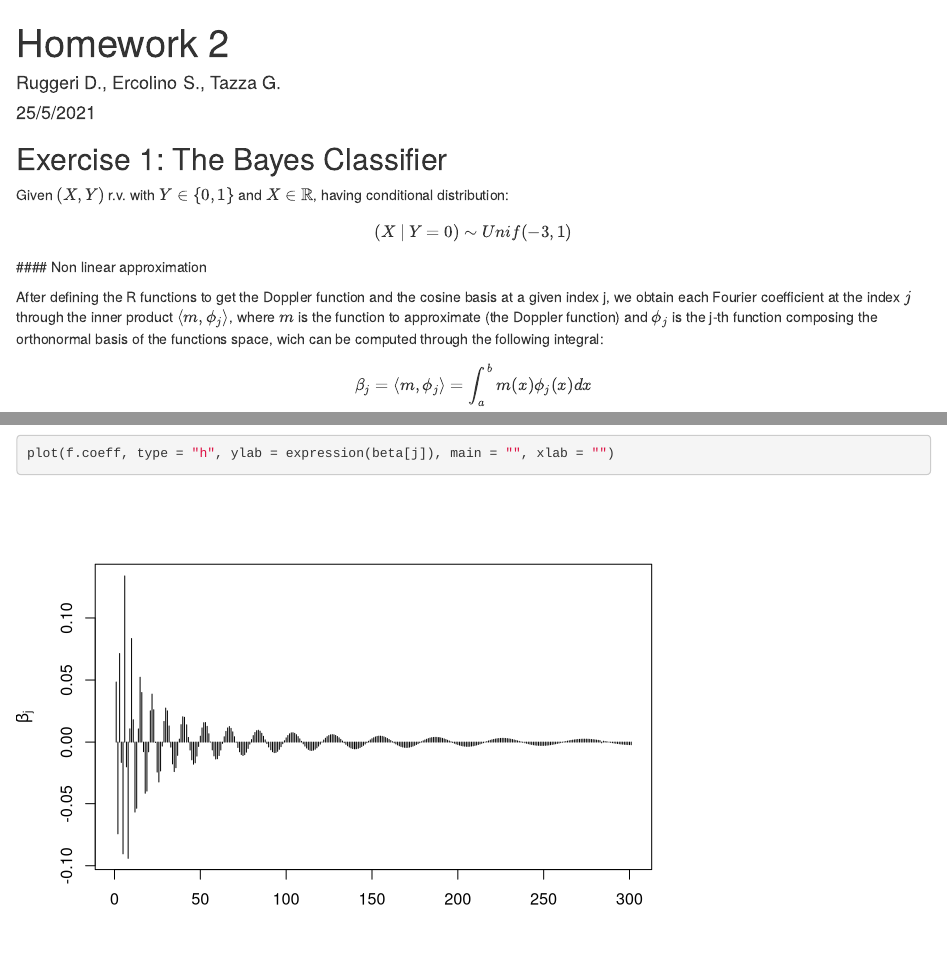
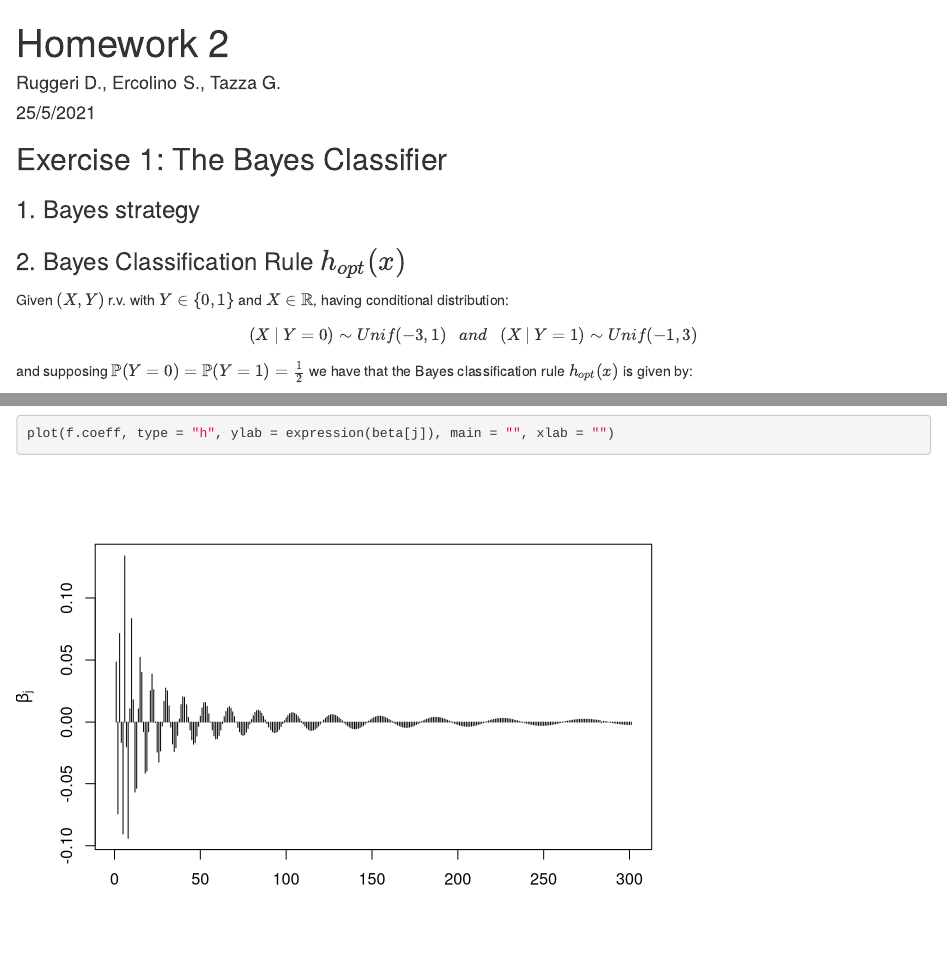
Before and after one commit to Simonerc95/SL-HW02, an R Markdown document (Homework2.Rmd): the page in a window 1100 px wide, from its top, and a second part further down, joined at a grey line. Rendered offline with R 4.5, knitr and Pandoc, with nearby package versions.

Commit message:
exercise 1

```diff
--- a/Homework2.Rmd
+++ b/Homework2.Rmd
@@ -12,10 +13,20 @@ suppressMessages(require("viridis", quietly = T))
 
 ## Exercise 1: The Bayes Classifier
 
+### 1. Bayes strategy
+
+### 2. Bayes Classification Rule $h_{opt}(x)$
+
 Given $(X,Y)$ r.v. with $Y \in \{0,1\}$ and $X \in \mathbb{R}$, having conditional distribution:
 $$
-(X ~|~Y = 0) \sim Unif(-3, 1)
+(X ~|~Y = 0) \sim Unif(-3, 1)~~~ and~~~ (X ~|~Y = 1) \sim Unif(-1, 3)
 $$
+and supposing $\mathbb{P}(Y=0)=\mathbb{P}(Y=1)= \frac{1}{2}$ we have that the Bayes classification rule $h_{opt}(x)$ is given by:
+
+$$
+
+$$
+
 #### Non linear approximation
 
 After defining the R functions to get the Doppler function and the cosine basis at a given index j, we obtain each Fourier coefficient at the index $j$ through the inner product $\langle m, \phi_j \rangle$, where $m$ is the function to approximate (the Doppler function) and $\phi_j$ is the j-th function composing the orthonormal basis of the functions space, wich can be computed through the following integral:
```
Also changed, not shown: Homework2.Rmd (1 more changed lines).
